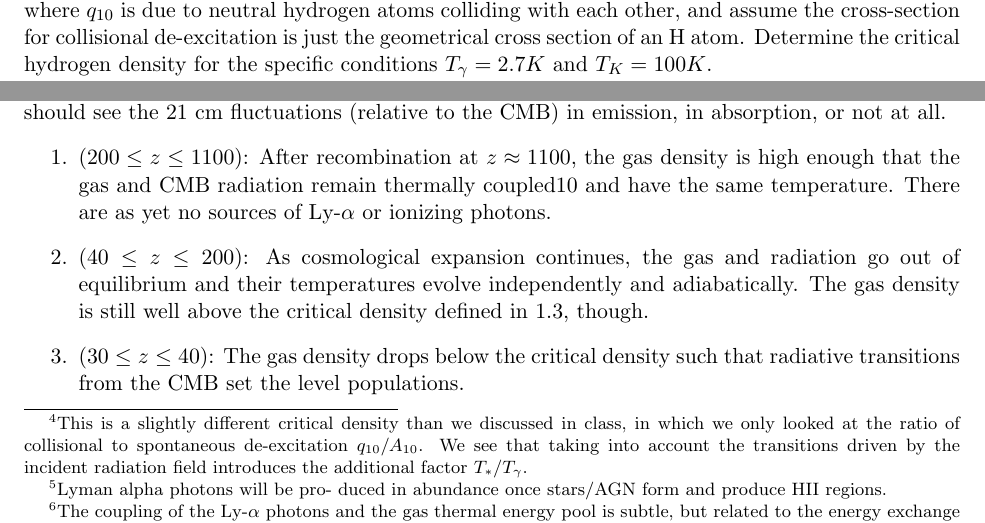
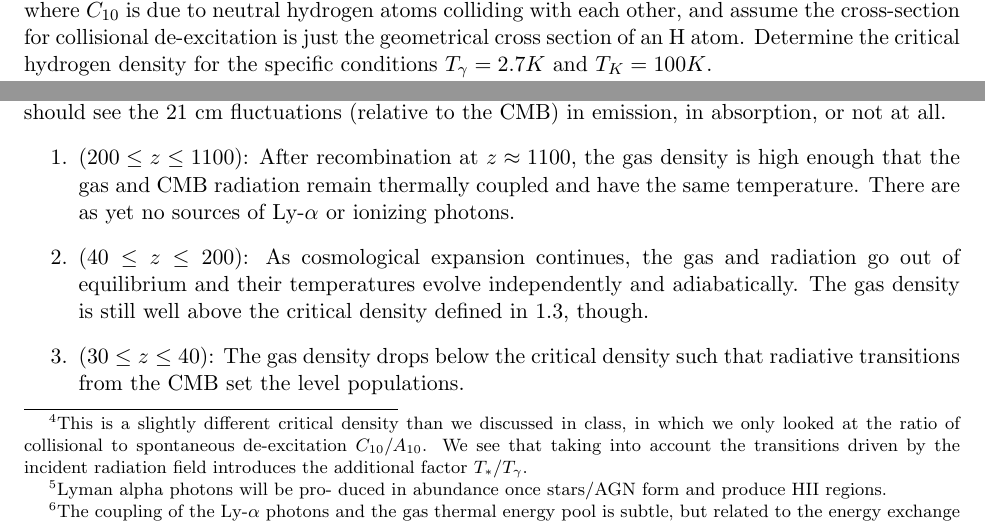
Before and after one commit to AaronParsons/astro207, a LaTeX document (ps12.tex): two parts of page 3 of 4, joined at a grey line, cut so that both start at the same text. Compiled offline with pdfLaTeX.

Commit message:
Update to ps12

```diff
--- a/ps12.tex
+++ b/ps12.tex
@@ -116,10 +117,10 @@ briefly explain why these limits makes sense.
 \label{sec:subc}
 There is a critical density\footnote{This is a slightly different critical
 density than we discussed in class, in which we only looked at the ratio of
-collisional to spontaneous de-excitation $q_{10}/A_{10}$.  We see that taking into
+collisional to spontaneous de-excitation $C_{10}/A_{10}$.  We see that taking into
 account the transitions driven by the incident radiation field introduces the
 additional factor $T_*/\Tg$.} where $x_c\sim1$. As a rough estimate of its value,
-consider the case where $q_{10}$ is due to neutral hydrogen atoms colliding with
+consider the case where $C_{10}$ is due to neutral hydrogen atoms colliding with
 each other, and assume the cross-section for collisional de-excitation is just
 the geometrical cross section of an
 H atom. Determine the critical hydrogen density for the specific conditions
@@ -170,7 +171,7 @@ explanation as to why you predict we should see the 21 cm fluctuations
 \begin{enumerate}
 
 \item $(200\le z\le 1100)$: After recombination at $z\approx1100$, the gas density is
-high enough that the gas and CMB radiation remain thermally coupled10 and have
+high enough that the gas and CMB radiation remain thermally coupled and have
 the same temperature. There are as yet no sources of Ly-$\alpha$ or ionizing
 photons.
 
```
Also changed, not shown: ps12.pdf, ps12.tex (11 more changed lines).
